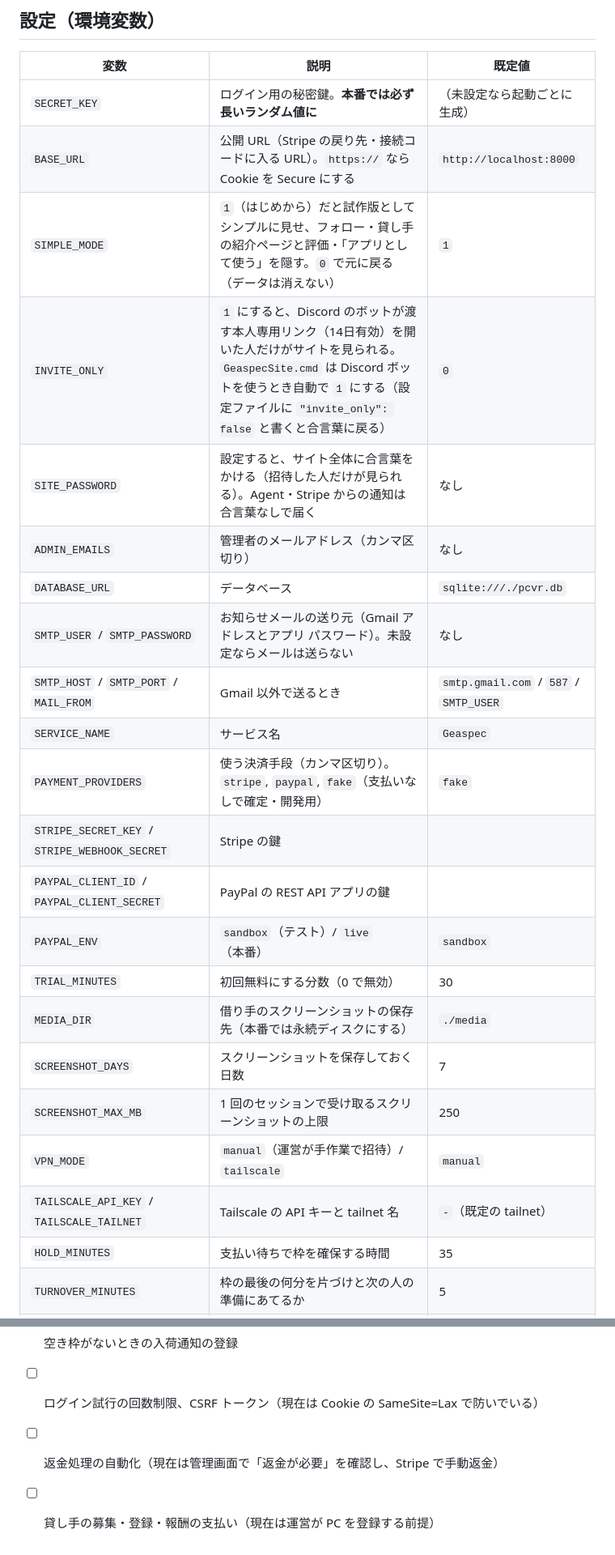
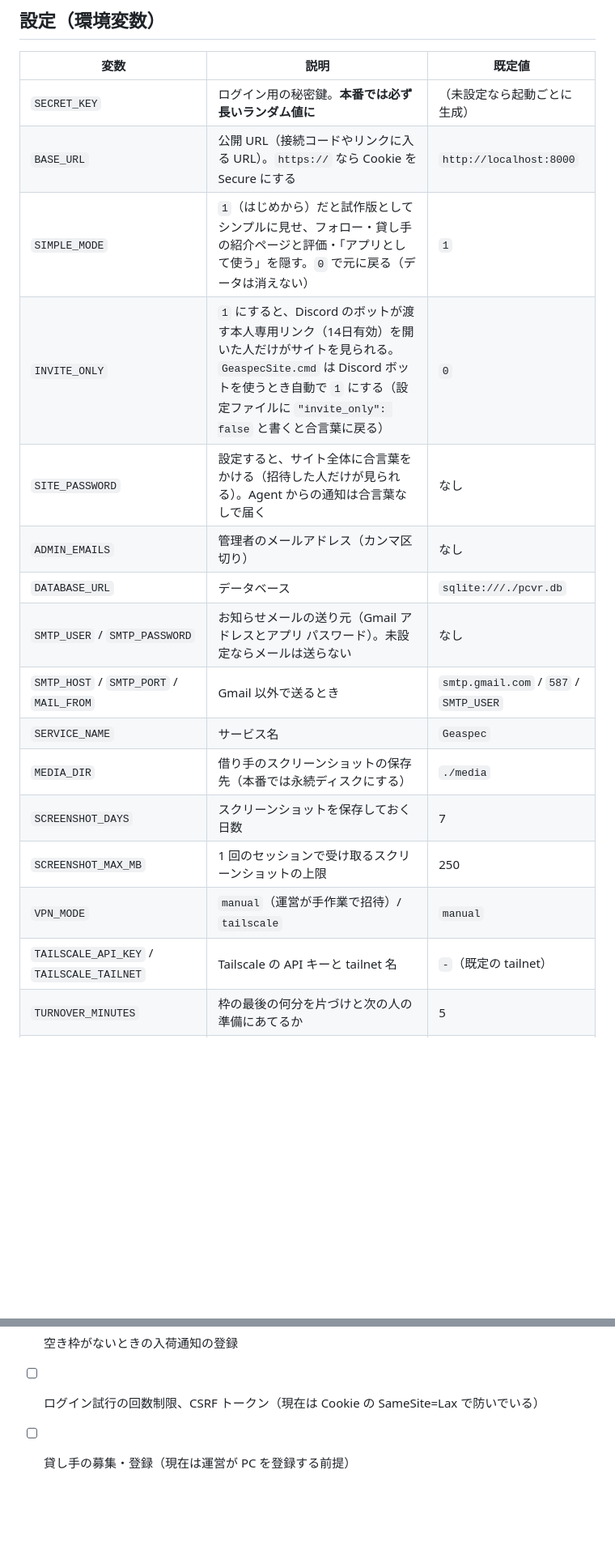
Before and after one commit to lihitothird-alt/Geaspec, a Markdown page: README.md, 2 parts joined by grey strips. Shown at 81% size. GitHub-like rendering; blank space fills up the shorter version.

```diff
--- a/README.md
+++ b/README.md
@@ -199,25 +182,19 @@ cd agent && python -m unittest discover -s tests
 | 変数 | 説明 | 既定値 |
 | --- | --- | --- |
 | `SECRET_KEY` | ログイン用の秘密鍵。**本番では必ず長いランダム値に** | （未設定なら起動ごとに生成） |
-| `BASE_URL` | 公開 URL（Stripe の戻り先・接続コードに入る URL）。`https://` なら Cookie を Secure にする | `http://localhost:8000` |
+| `BASE_URL` | 公開 URL（接続コードやリンクに入る URL）。`https://` なら Cookie を Secure にする | `http://localhost:8000` |
 | `SIMPLE_MODE` | `1`（はじめから）だと試作版としてシンプルに見せ、フォロー・貸し手の紹介ページと評価・「アプリとして使う」を隠す。`0` で元に戻る（データは消えない） | `1` |
 | `INVITE_ONLY` | `1` にすると、Discord のボットが渡す本人専用リンク（14日有効）を開いた人だけがサイトを見られる。`GeaspecSite.cmd` は Discord ボットを使うとき自動で `1` にする（設定ファイルに `"invite_only": false` と書くと合言葉に戻る） | `0` |
-| `SITE_PASSWORD` | 設定すると、サイト全体に合言葉をかける（招待した人だけが見られる）。Agent・Stripe からの通知は合言葉なしで届く | なし |
+| `SITE_PASSWORD` | 設定すると、サイト全体に合言葉をかける（招待した人だけが見られる）。Agent からの通知は合言葉なしで届く | なし |
 | `ADMIN_EMAILS` | 管理者のメールアドレス（カンマ区切り） | なし |
 | `DATABASE_URL` | データベース | `sqlite:///./pcvr.db` |
 | `SMTP_USER` / `SMTP_PASSWORD` | お知らせメールの送り元（Gmail アドレスとアプリ パスワード）。未設定ならメールは送らない | なし |
 | `SMTP_HOST` / `SMTP_PORT` / `MAIL_FROM` | Gmail 以外で送るとき | `smtp.gmail.com` / `587` / `SMTP_USER` |
 | `SERVICE_NAME` | サービス名 | `Geaspec` |
-| `PAYMENT_PROVIDERS` | 使う決済手段（カンマ区切り）。`stripe`, `paypal`, `fake`（支払いなしで確定・開発用） | `fake` |
-| `STRIPE_SECRET_KEY` / `STRIPE_WEBHOOK_SECRET` | Stripe の鍵 | |
-| `PAYPAL_CLIENT_ID` / `PAYPAL_CLIENT_SECRET` | PayPal の REST API アプリの鍵 | |
-| `PAYPAL_ENV` | `sandbox`（テスト）/ `live`（本番） | `sandbox` |
-| `TRIAL_MINUTES` | 初回無料にする分数（0 で無効） | 30 |
 | `MEDIA_DIR` | 借り手のスクリーンショットの保存先（本番では永続ディスクにする） | `./media` |
 | `SCREENSHOT_DAYS` | スクリーンショットを保存しておく日数 | 7 |
 | `SCREENSHOT_MAX_MB` | 1 回のセッションで受け取るスクリーンショットの上限 | 250 |
 | `VPN_MODE` | `manual`（運営が手作業で招待）/ `tailscale` | `manual` |
 | `TAILSCALE_API_KEY` / `TAILSCALE_TAILNET` | Tailscale の API キーと tailnet 名 | `-`（既定の tailnet） |
-| `HOLD_MINUTES` | 支払い待ちで枠を確保する時間 | 35 |
 | `TURNOVER_MINUTES` | 枠の最後の何分を片づけと次の人の準備にあてるか | 5 |
 | `AGENT_START_LEAD_SECONDS` | 開始時刻の何秒前に Agent へ開始を指示するか（VD の受け側と VRChat を先に起動しておく） | 300 |
@@ -281,5 +242,4 @@ cd agent && python -m unittest discover -s tests
 - [ ] VRChat の起動タイミング: いまは借り手の接続前に起動するので、デスクトップモードで立ち上がる可能性がある。実機で確認して、接続を検知してから起動するなどに直す
 - [ ] 空き枠がないときの入荷通知の登録
 - [ ] ログイン試行の回数制限、CSRF トークン（現在は Cookie の SameSite=Lax で防いでいる）
-- [ ] 返金処理の自動化（現在は管理画面で「返金が必要」を確認し、Stripe で手動返金）
-- [ ] 貸し手の募集・登録・報酬の支払い（現在は運営が PC を登録する前提）
+- [ ] 貸し手の募集・登録（現在は運営が PC を登録する前提）
```
Also changed, not shown: other parts of README.md (+12 -45 lines).
